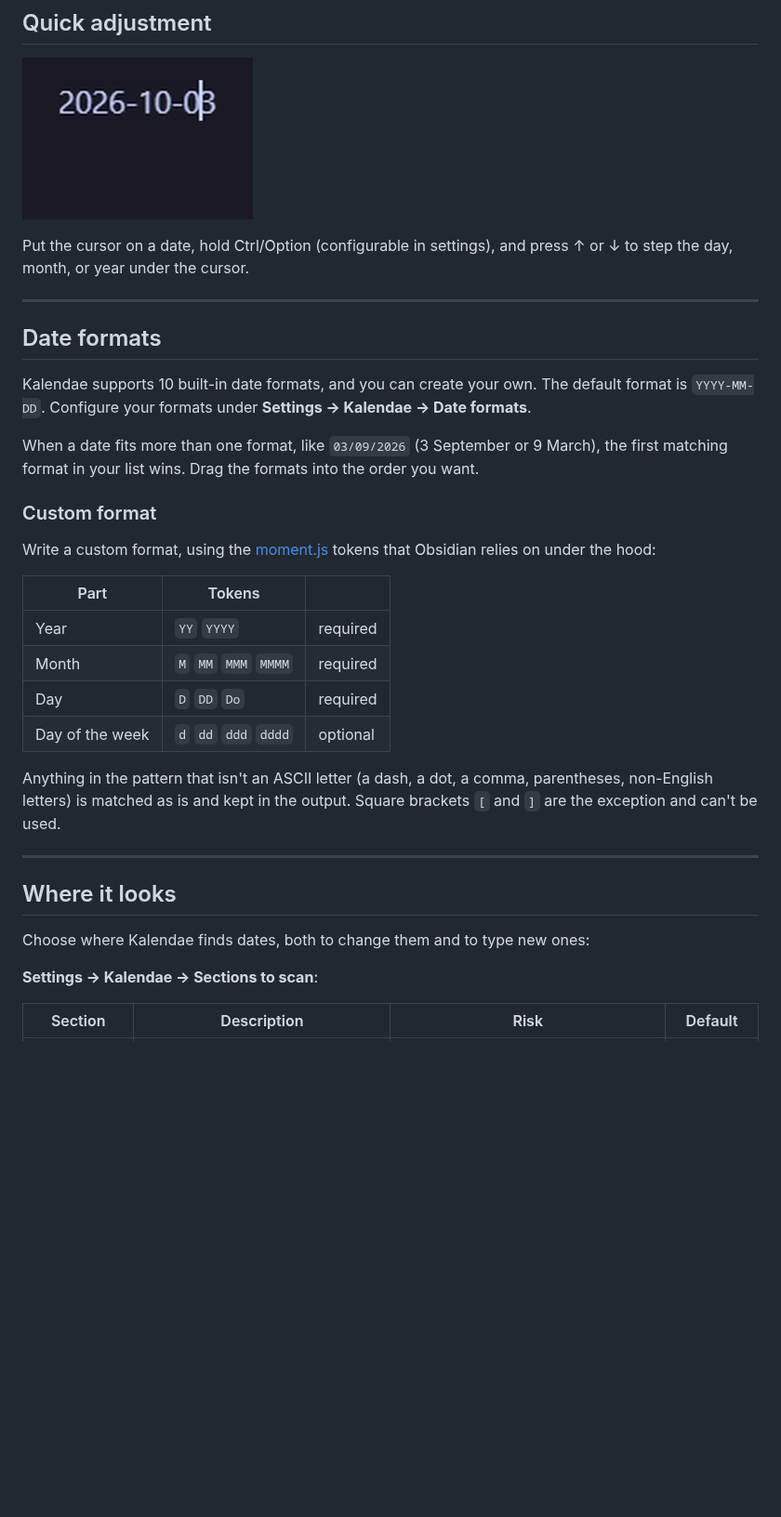
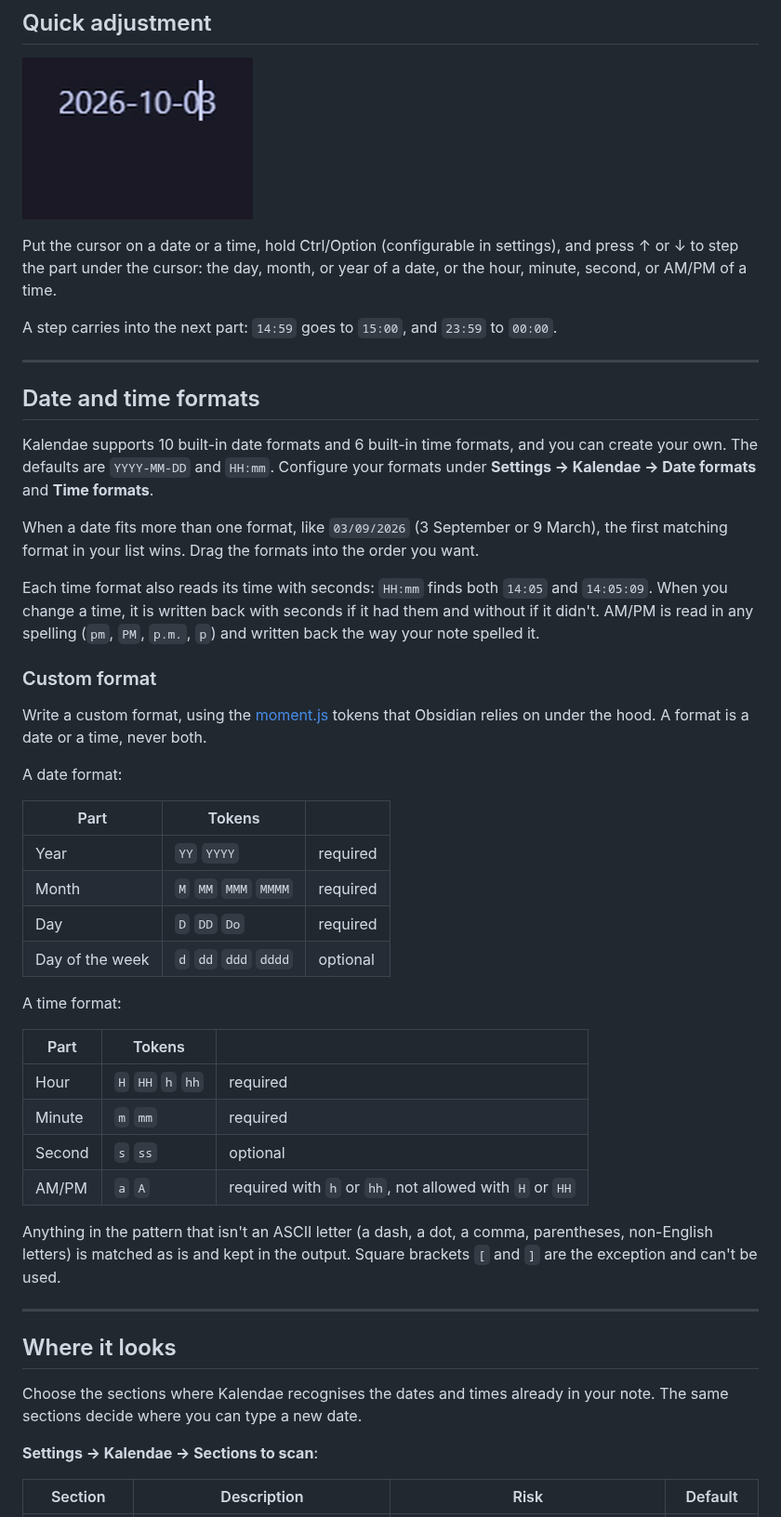
Before and after one commit to Unpreditable/Kalendae, a Markdown page: README.md, the part around one of its changes. Shown at 93% size. Drawn GitHub-style; blank space fills up the shorter version.

```diff
--- a/README.md
+++ b/README.md
@@ -73,22 +87,26 @@ Change `@` and `_` under **Settings → Kalendae → Typing a date**. The **How
 
 ![Changing a date's day, month and year with Ctrl and the arrow keys](assets/quick-adjustment.gif)
 
-Put the cursor on a date, hold Ctrl/Option (configurable in settings), and press ↑ or ↓ to step the
-day, month, or year under the cursor.
+Put the cursor on a date or a time, hold Ctrl/Option (configurable in settings), and press ↑ or ↓ to step the part under the cursor: the day, month, or year of a date, or the hour, minute, second, or AM/PM of a time.
+
+A step carries into the next part: `14:59` goes to `15:00`, and `23:59` to `00:00`.
 
 ---
 
-## Date formats
+## Date and time formats
 
-Kalendae supports 10 built-in date formats, and you can create your own.
-The default format is `YYYY-MM-DD`. Configure your formats under **Settings → Kalendae → Date formats**.
+Kalendae supports 10 built-in date formats and 6 built-in time formats, and you can create your own.
+The defaults are `YYYY-MM-DD` and `HH:mm`. Configure your formats under **Settings → Kalendae → Date formats** and **Time formats**.
 
 When a date fits more than one format, like `03/09/2026` (3 September or 9 March), the first
 matching format in your list wins. Drag the formats into the order you want.
 
+Each time format also reads its time with seconds: `HH:mm` finds both `14:05` and `14:05:09`. When you change a time, it is written back with seconds if it had them and without if it didn't. AM/PM is read in any spelling (`pm`, `PM`, `p.m.`, `p`) and written back the way your note spelled it.
 
 ### Custom format
-Write a custom format, using the [moment.js](https://momentjs.com/docs/#/displaying/format/) tokens that Obsidian relies on under the hood:
+Write a custom format, using the [moment.js](https://momentjs.com/docs/#/displaying/format/) tokens that Obsidian relies on under the hood. A format is a date or a time, never both.
+
+A date format:
 
 | Part | Tokens | |
 |---|---|---|
@@ -97,13 +115,22 @@ Write a custom format, using the [moment.js](https://momentjs.com/docs/#/display
 | Day | `D` `DD` `Do` | required |
 | Day of the week | `d` `dd` `ddd` `dddd` | optional |
 
+A time format:
+
+| Part | Tokens | |
+|---|---|---|
+| Hour | `H` `HH` `h` `hh` | required |
+| Minute | `m` `mm` | required |
+| Second | `s` `ss` | optional |
+| AM/PM | `a` `A` | required with `h` or `hh`, not allowed with `H` or `HH` |
+
 Anything in the pattern that isn't an ASCII letter (a dash, a dot, a comma, parentheses, non-English letters) is matched as is and kept in the output. Square brackets `[` and `]` are the exception and can't be used.
 
 ---
 
 ## Where it looks
 
-Choose where Kalendae finds dates, both to change them and to type new ones:
+Choose the sections where Kalendae recognises the dates and times already in your note. The same sections decide where you can type a new date.
 
 **Settings → Kalendae → Sections to scan**:
 
```
Also changed, not shown: other parts of README.md (+32 -19 lines), assets/clock.png (added), assets/kalendae-demo.gif, 2 other files.
